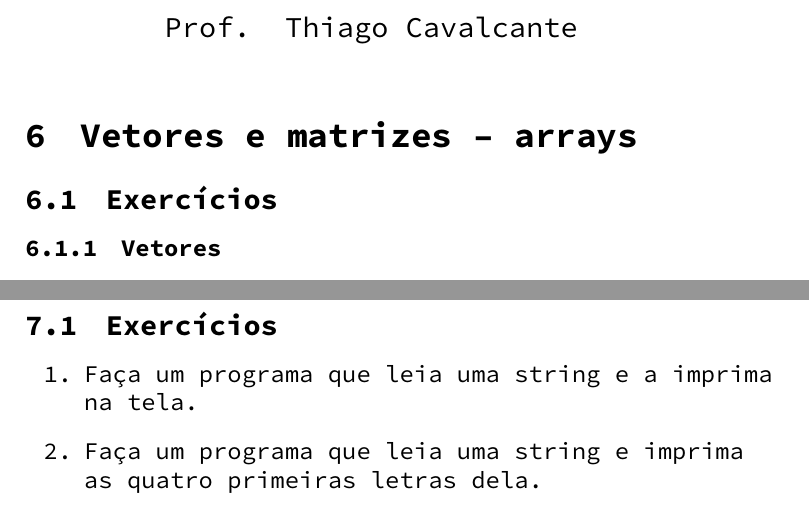
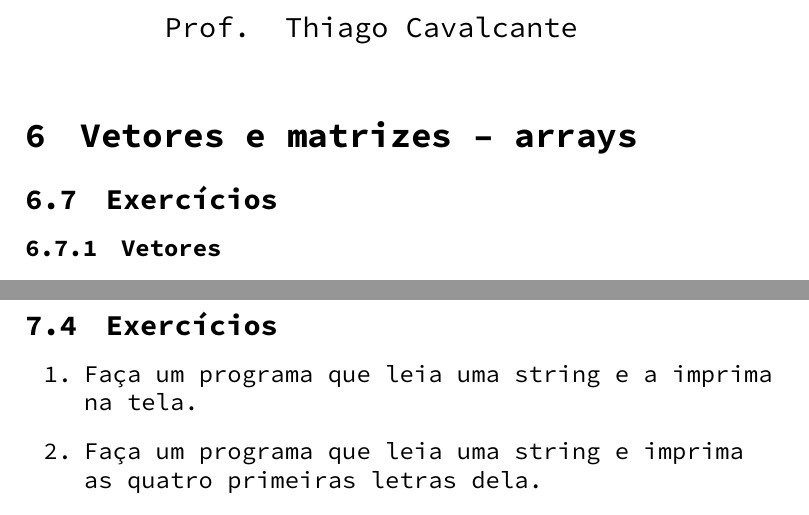
Before and after one commit to theagoliveira/sisb087-20192, a LaTeX document (exercicios/src/cinco_primeiros.tex): two parts of pages 1 and 3 of 6, joined at a grey line, cut so that both start at the same text. Compiled offline with pdfLaTeX.

Commit message:
Small fix to exercises

```diff
--- a/exercicios/src/cinco_primeiros.tex
+++ b/exercicios/src/cinco_primeiros.tex
@@ -21,9 +21,9 @@
 \maketitle
 
 \setcounter{section}{5}
-
 \section{Vetores e matrizes – arrays}
 
+\setcounter{subsection}{6}
 \subsection{Exercícios}
 
 \subsubsection{Vetores}
@@ -57,6 +57,7 @@
 \pagebreak
 \section{Arrays de caracteres – strings}
 
+\setcounter{subsection}{3}
 \subsection{Exercícios}
 
 \begin{enumerate}
```
Also changed, not shown: exercicios/pdf/cinco_primeiros.pdf, exercicios/src/cinco_primeiros.tex (2 more changed lines).
